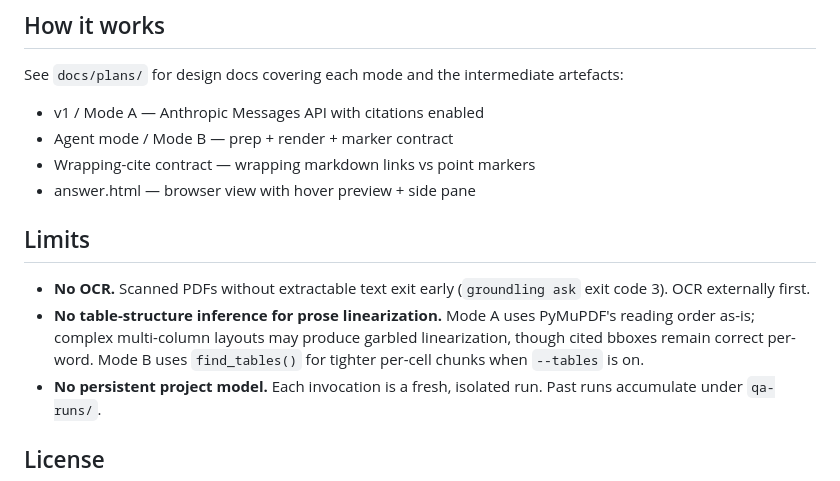
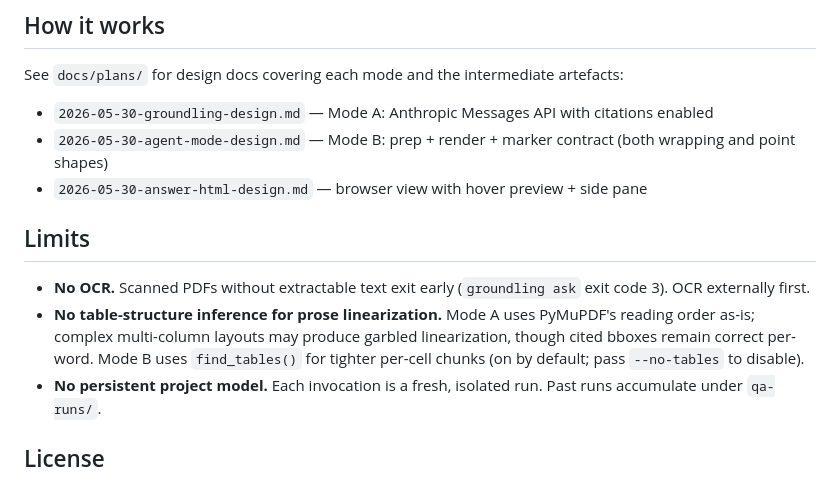
Before and after one commit to AleksiKnuutila/groundling, a Markdown page: README.md, the part around the change. GitHub-like rendering.

Commit message:
docs(readme): fix --tables flag direction + use real plan filenames

```diff
--- a/README.md
+++ b/README.md
@@ -76,10 +76,9 @@ All three are gitignore candidates.
 See `docs/plans/` for design docs covering each mode and the
 intermediate artefacts:
 
-- v1 / Mode A — Anthropic Messages API with citations enabled
-- Agent mode / Mode B — prep + render + marker contract
-- Wrapping-cite contract — wrapping markdown links vs point markers
-- answer.html — browser view with hover preview + side pane
+- `2026-05-30-groundling-design.md` — Mode A: Anthropic Messages API with citations enabled
+- `2026-05-30-agent-mode-design.md` — Mode B: prep + render + marker contract (both wrapping and point shapes)
+- `2026-05-30-answer-html-design.md` — browser view with hover preview + side pane
 
 ## Limits
 
@@ -89,7 +88,7 @@ intermediate artefacts:
   uses PyMuPDF's reading order as-is; complex multi-column layouts
   may produce garbled linearization, though cited bboxes remain
   correct per-word. Mode B uses `find_tables()` for tighter
-  per-cell chunks when `--tables` is on.
+  per-cell chunks (on by default; pass `--no-tables` to disable).
 - **No persistent project model.** Each invocation is a fresh,
   isolated run. Past runs accumulate under `qa-runs/`.
 
```
